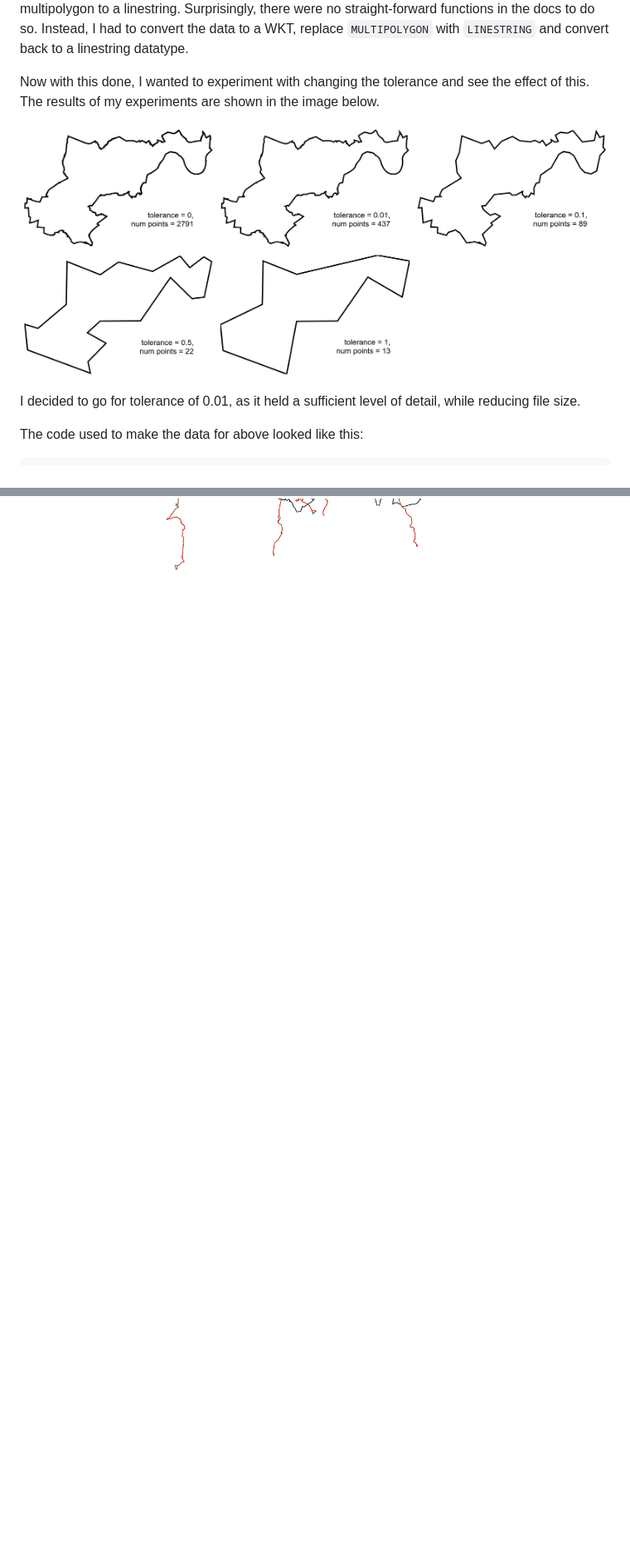
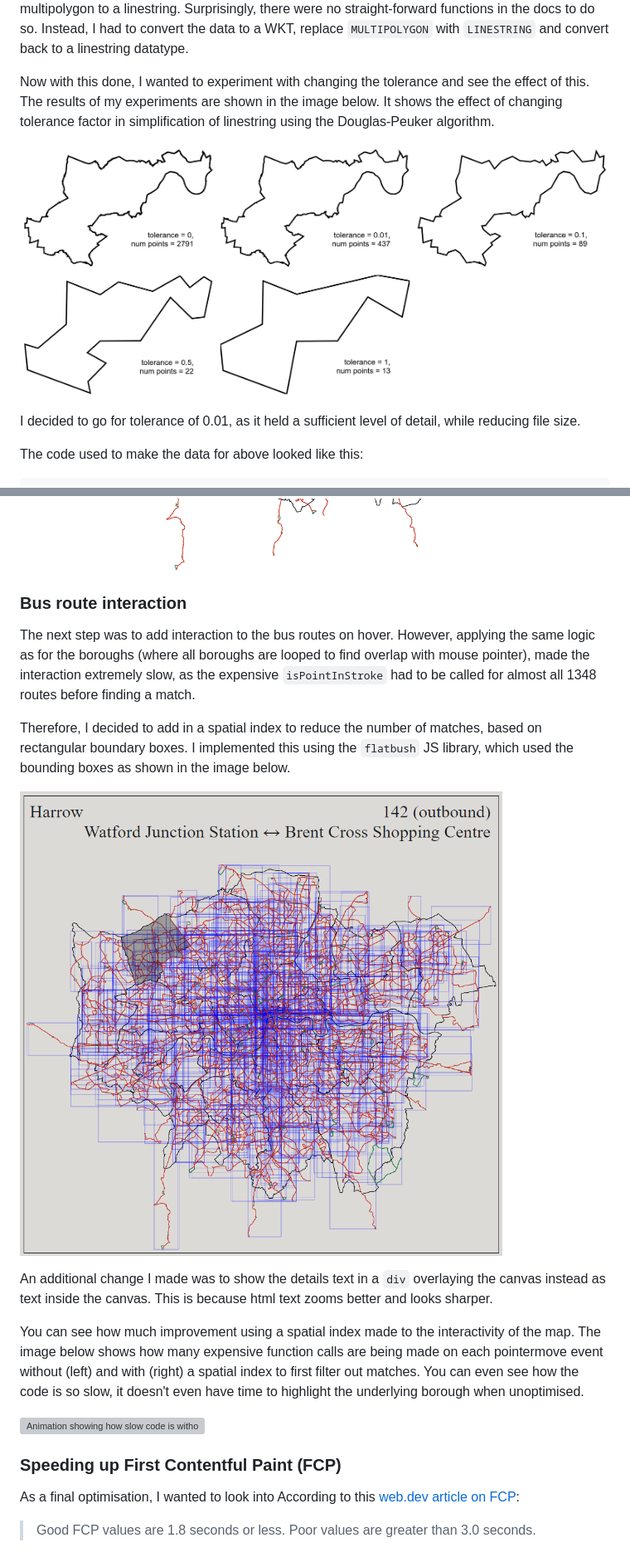
Before and after one commit to L-Sva/adventures, a Markdown page: TfL Bus Map v2/README.md, 2 parts joined by grey strips. Shown: that part at 83% size. GitHub-like rendering; blank space fills up the shorter version; grey boxes are pictures that could not be loaded.

```diff
--- a/TfL Bus Map v2/README.md
+++ b/TfL Bus Map v2/README.md
@@ -877,9 +879,9 @@ However, another problem appeared when the translate and scale was done. Since t
 
 I first tried out the `RemoveRepeatedPoints` function, but the simiplification method resulted in a lot of loss of detail. Looking around the spatialite docs, I found that there was a `ST_Simplify` function available, which used the Douglas-Peuker algorithm with specified tolerance. The problem now was that you can only call ST_Simplify on type Curve (Linestring or Ring). So I had to first convert the multipolygon to a linestring. Surprisingly, there were no straight-forward functions in the docs to do so. Instead, I had to convert the data to a WKT, replace `MULTIPOLYGON` with `LINESTRING` and convert back to a linestring datatype.
 
-Now with this done, I wanted to experiment with changing the tolerance and see the effect of this. The results of my experiments are shown in the image below.
+Now with this done, I wanted to experiment with changing the tolerance and see the effect of this. The results of my experiments are shown in the image below. It shows the effect of changing tolerance factor in simplification of linestring using the Douglas-Peuker algorithm.
 
-![Effect of changing tolerance factor in simplification of linestring using the Douglas-Peuker algorithm.](images/dp_tolerance.png)
+![Image shows various boundary lines for increasing tolerance. The shape becomes increasingly simplified as tolerance is increased.](./images/dp_tolerance.png)
 
 I decided to go for tolerance of 0.01, as it held a sufficient level of detail, while reducing file size.
 
@@ -1009,3 +1011,21 @@ A quick verification was done to make sure the route was in the right orientatio
 With the inbound directions in green and outbound directions in red, the combined image looks like the below.
 
 ![Image showing all TfL bus routes, overlayed on top of London basemap.](./images/routes-showing.png)
+
+### Bus route interaction
+The next step was to add interaction to the bus routes on hover. However, applying the same logic as for the boroughs (where all boroughs are looped to find overlap with mouse pointer), made the interaction extremely slow, as the expensive `isPointInStroke` had to be called for almost all 1348 routes before finding a match.
+
+Therefore, I decided to add in a spatial index to reduce the number of matches, based on rectangular boundary boxes. I implemented this using the `flatbush` JS library, which used the bounding boxes as shown in the image below.
+
+![Bounding boxes of each bus route in blue](./images/bboxes_outline.png)
+
+An additional change I made was to show the details text in a `div` overlaying the canvas instead as text inside the canvas. This is because html text zooms better and looks sharper.
+
+You can see how much improvement using a spatial index made to the interactivity of the map. The image below shows how many expensive function calls are being made on each pointermove event without (left) and with (right) a spatial index to first filter out matches. You can even see how the code is so slow, it doesn't even have time to highlight the underlying borough when unoptimised.
+
+![Animation showing how slow code is without a spatial index (left) and with (right).](./images/flatbrush_optimisation.webp)
+
+### Speeding up First Contentful Paint (FCP)
+As a final optimisation, I wanted to look into
+According to this [web.dev article on FCP](https://web.dev/articles/fcp):
+> Good FCP values are 1.8 seconds or less. Poor values are greater than 3.0 seconds.
```
Also changed, not shown: other parts of TfL Bus Map v2/README.md (+7 -5 lines).
